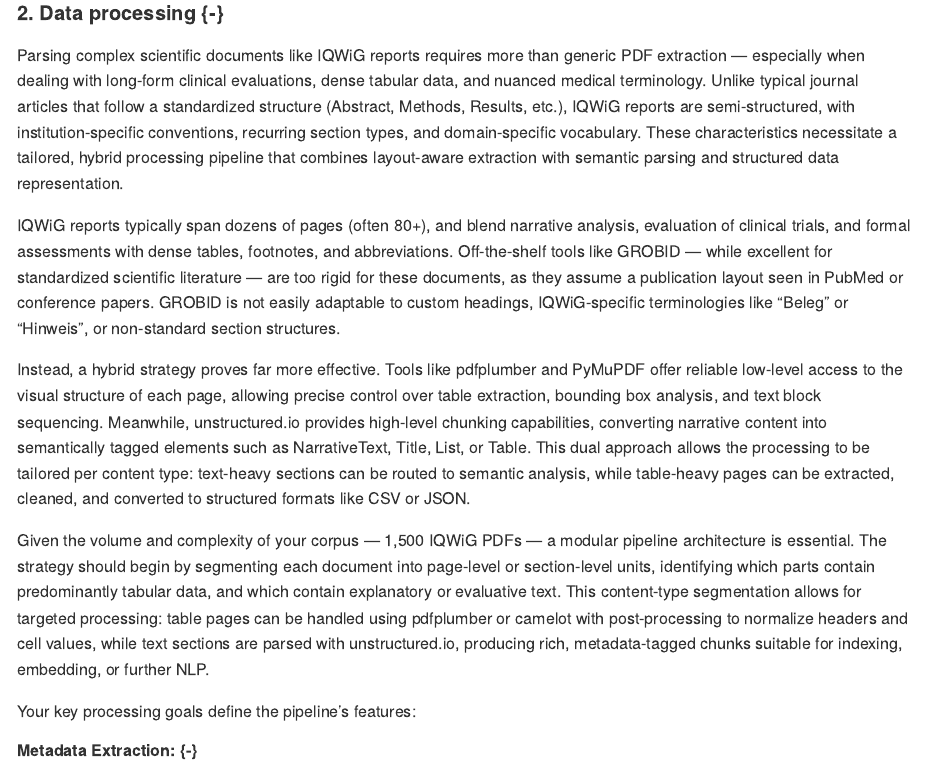
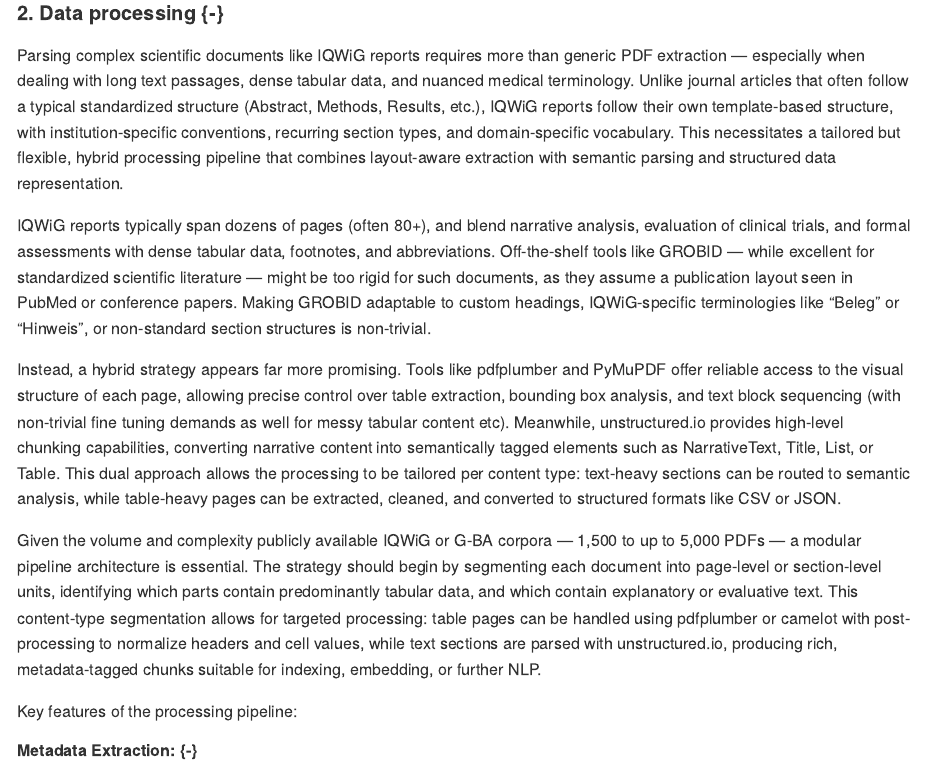
Before and after one commit to RemNil/KI_QWiG, an R Markdown document (03-Knowledge-Graph.Rmd): the page in a window 1100 px wide, from 800 px down. The pictures show the output file docs/03-Knowledge-Graph.md that the author committed with the source, drawn offline in the style of GitHub.

Commit message:
Render bookdown and update docs

```diff
--- a/03-Knowledge-Graph.Rmd
+++ b/03-Knowledge-Graph.Rmd
@@ -40,29 +40,33 @@ div.red {
 
 #### 2. **Data processing** {-}
 
-Parsing complex scientific documents like IQWiG reports requires more than generic PDF extraction — especially when dealing with long-form clinical evaluations, dense tabular data, and nuanced medical terminology. Unlike typical journal articles that follow a standardized structure (Abstract, Methods, Results, etc.), IQWiG reports are semi-structured, with institution-specific conventions, recurring section types, and domain-specific vocabulary. These characteristics necessitate a tailored, hybrid processing pipeline that combines layout-aware extraction with semantic parsing and structured data representation.
+Parsing complex scientific documents like IQWiG reports requires more than generic PDF extraction — especially when dealing with long text passages, dense tabular data, and nuanced medical terminology. Unlike journal articles that often follow a typical standardized structure (Abstract, Methods, Results, etc.), IQWiG reports follow their own template-based structure, with institution-specific conventions, recurring section types, and domain-specific vocabulary. This necessitates a tailored but flexible, hybrid processing pipeline that combines layout-aware extraction with semantic parsing and structured data representation.
 
-IQWiG reports typically span dozens of pages (often 80+), and blend narrative analysis, evaluation of clinical trials, and formal assessments with dense tables, footnotes, and abbreviations. Off-the-shelf tools like GROBID — while excellent for standardized scientific literature — are too rigid for these documents, as they assume a publication layout seen in PubMed or conference papers. GROBID is not easily adaptable to custom headings, IQWiG-specific terminologies like “Beleg” or “Hinweis”, or non-standard section structures.
+IQWiG reports typically span dozens of pages (often 80+), and blend narrative analysis, evaluation of clinical trials, and formal assessments with dense tabular data, footnotes, and abbreviations. Off-the-shelf tools like GROBID — while excellent for standardized scientific literature — might be too rigid for such documents, as they assume a publication layout seen in PubMed or conference papers. Making GROBID adaptable to custom headings, IQWiG-specific terminologies like “Beleg” or “Hinweis”, or non-standard section structures is non-trivial.
 
-Instead, a hybrid strategy proves far more effective. Tools like pdfplumber and PyMuPDF offer reliable low-level access to the visual structure of each page, allowing precise control over table extraction, bounding box analysis, and text block sequencing. Meanwhile, unstructured.io provides high-level chunking capabilities, converting narrative content into semantically tagged elements such as NarrativeText, Title, List, or Table. This dual approach allows the processing to be tailored per content type: text-heavy sections can be routed to semantic analysis, while table-heavy pages can be extracted, cleaned, and converted to structured formats like CSV or JSON.
+Instead, a hybrid strategy appears far more promising. Tools like pdfplumber and PyMuPDF offer reliable access to the visual structure of each page, allowing precise control over table extraction, bounding box analysis, and text block sequencing (with non-trivial fine tuning demands as well for messy tabular content etc). Meanwhile, unstructured.io provides high-level chunking capabilities, converting narrative content into semantically tagged elements such as NarrativeText, Title, List, or Table. This dual approach allows the processing to be tailored per content type: text-heavy sections can be routed to semantic analysis, while table-heavy pages can be extracted, cleaned, and converted to structured formats like CSV or JSON.
 
-Given the volume and complexity of your corpus — 1,500 IQWiG PDFs — a modular pipeline architecture is essential. The strategy should begin by segmenting each document into page-level or section-level units, identifying which parts contain predominantly tabular data, and which contain explanatory or evaluative text. This content-type segmentation allows for targeted processing: table pages can be handled using pdfplumber or camelot with post-processing to normalize headers and cell values, while text sections are parsed with unstructured.io, producing rich, metadata-tagged chunks suitable for indexing, embedding, or further NLP.
+Given the volume and complexity publicly available IQWiG or G-BA corpora — 1,500 to up to 5,000 PDFs — a modular pipeline architecture is essential. The strategy should begin by segmenting each document into page-level or section-level units, identifying which parts contain predominantly tabular data, and which contain explanatory or evaluative text. This content-type segmentation allows for targeted processing: table pages can be handled using pdfplumber or camelot with post-processing to normalize headers and cell values, while text sections are parsed with unstructured.io, producing rich, metadata-tagged chunks suitable for indexing, embedding, or further NLP.
 
-Your key processing goals define the pipeline’s features:
+Key features of the processing pipeline:
 
 ##### **Metadata Extraction:** {-}
+
 Each document should be parsed to extract bibliographic and structural metadata into a consistent JSON schema — including document title, project code, report type, section labels, page ranges, and table/figure references.
 
 ##### **Concept Annotation:** {-}
+
 Leveraging either spaCy (with medical or German-language models) or a domain-adapted LLM, key concepts such as medical terms, study identifiers, clinical endpoints, and IQWiG-evaluative language ("Hinweis", "Beleg", etc.) can be tagged. These annotations serve as candidates for a downstream knowledge graph.
 
 ##### **Abbreviation List Extraction:** {-}
+
 A glossary of abbreviations should be built by automatically detecting and parsing abbreviation-definition pairs from designated sections and table footnotes, aggregating terms across documents into a unified dictionary.
 
 ##### **Structural Hierarchy Preservation:** {-}
 Despite lacking standard journal layout, IQWiG reports do follow a templated structure, often with consistent headings and expected subtopics. The pipeline should use rule-based or ML-aided logic to detect section boundaries and maintain the document’s semantic hierarchy. This is crucial for maintaining links between a given table and the explanatory text surrounding it, as well as connecting conclusions with referenced studies or findings.
 
 ##### **Semantic Integration of Tables and Text:** {-}
+
 Tables in these documents are not standalone — they are tightly linked to claims, evidence categories, and footnote-based qualifiers. Your processing pipeline should be able to identify these cross-references, potentially through heuristics (e.g., detecting references like “siehe Tabelle 4”) or embedding-based similarity matching between tabular rows and narrative mentions.
 
 Overall, the goal is not just extraction, but understanding — to transform complex, long-form PDF reports into structured, semantically enriched data that supports both human and machine reasoning. This requires precision, modularity, and a pipeline that is aware of the domain’s unique characteristics.
```
Also changed, not shown: docs/02-ResearchPortfolios.md, docs/03-Knowledge-Graph.md, docs/search_index.json, 2 other files.
